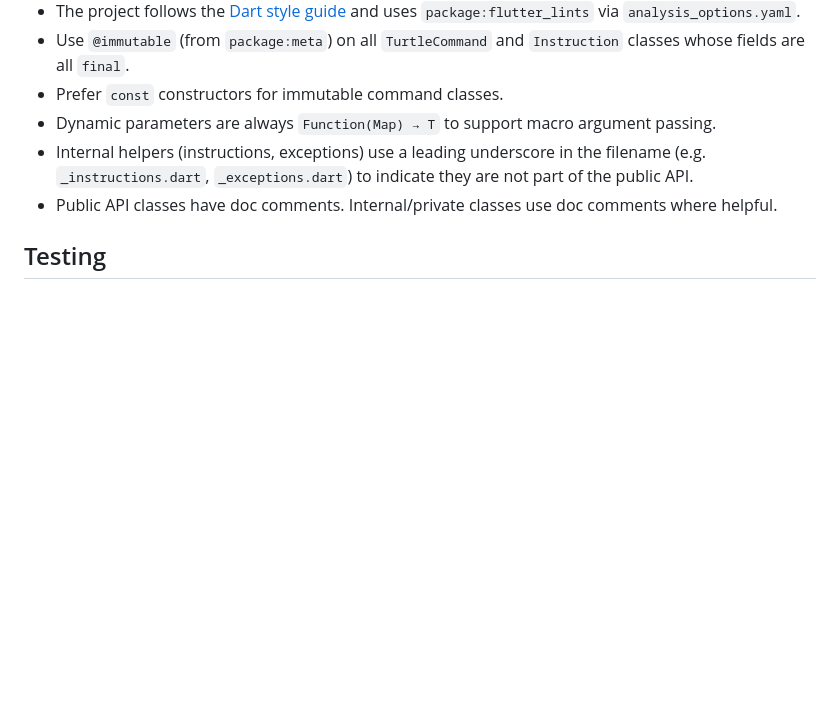
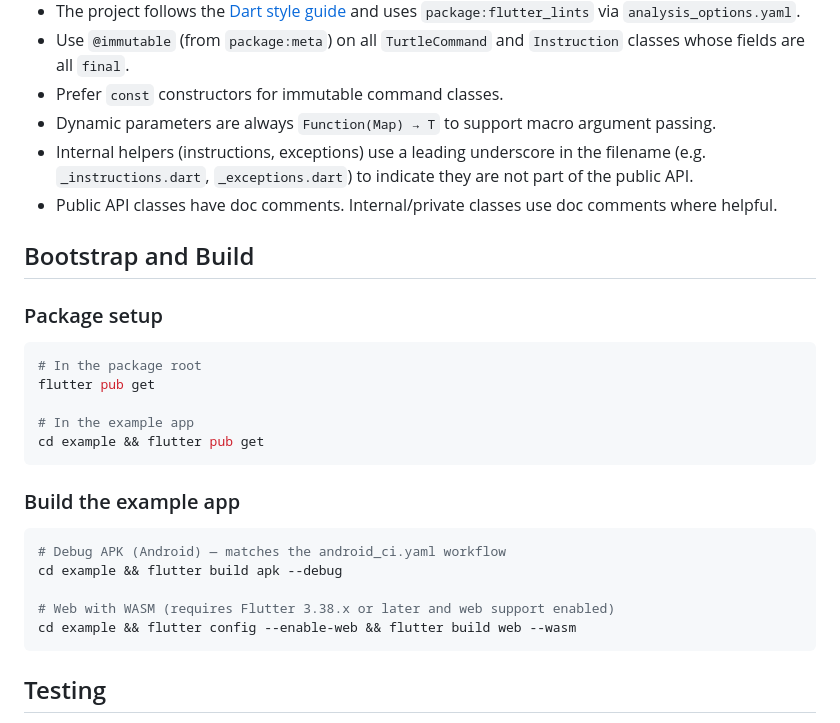
Before and after one commit to zonble/flutter_turtle, a Markdown page: .github/copilot-instructions.md, the part around the change. GitHub-like rendering; blank space fills up the shorter version.

Commit message:
Add Bootstrap and Build section to copilot-instructions.md
Co-authored-by: zonble <53011+zonble@users.noreply.github.com>

````diff
--- a/.github/copilot-instructions.md
+++ b/.github/copilot-instructions.md
@@ -181,6 +181,28 @@ The `repcount` key (string constant defined in `repeat.dart`) is injected into t
 - Internal helpers (instructions, exceptions) use a leading underscore in the filename (e.g. `_instructions.dart`, `_exceptions.dart`) to indicate they are not part of the public API.
 - Public API classes have doc comments. Internal/private classes use doc comments where helpful.
 
+## Bootstrap and Build
+
+### Package setup
+
+```bash
+# In the package root
+flutter pub get
+
+# In the example app
+cd example && flutter pub get
+```
+
+### Build the example app
+
+```bash
+# Debug APK (Android) — matches the android_ci.yaml workflow
+cd example && flutter build apk --debug
+
+# Web with WASM (requires Flutter 3.38.x or later and web support enabled)
+cd example && flutter config --enable-web && flutter build web --wasm
+```
+
 ## Testing
 
 - Tests are located in `test/flutter_turtle_test.dart`.
````
